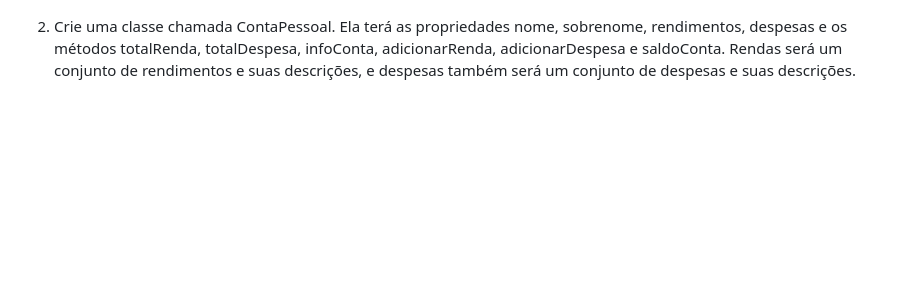
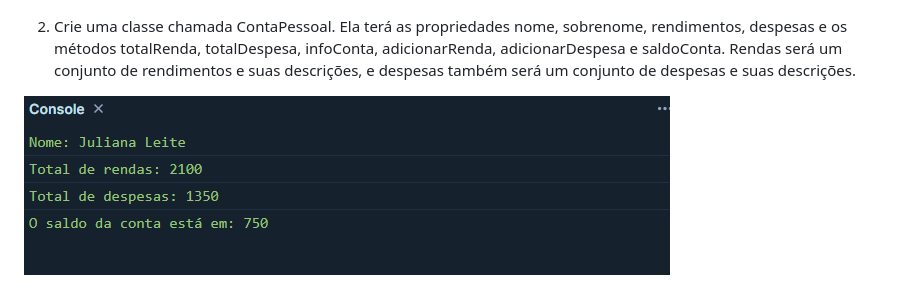
Before and after one commit to GabsDonato/Desafio30diasJavascript, a Markdown page: Dia-15/readme.md, the part around the change. Rendered like a GitHub page; pictures changed too: Dia-15/image-2.png (added); blank space fills up the shorter version.

```diff
--- a/Dia-15/readme.md
+++ b/Dia-15/readme.md
@@ -54,3 +54,5 @@ Distribuição de Frequência: [(20.0, 26), (16.0, 27), (12.0, 32), (8.0, 37), (
 ![alt text](image-1.png)
 
 2. Crie uma classe chamada ContaPessoal. Ela terá as propriedades nome, sobrenome, rendimentos, despesas e os métodos totalRenda, totalDespesa, infoConta, adicionarRenda, adicionarDespesa e saldoConta. Rendas será um conjunto de rendimentos e suas descrições, e despesas também será um conjunto de despesas e suas descrições.
+
+![alt text](image-2.png)
```
Also changed, not shown: 1 other file.
